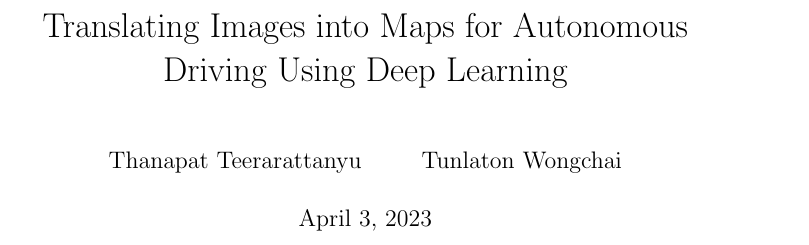
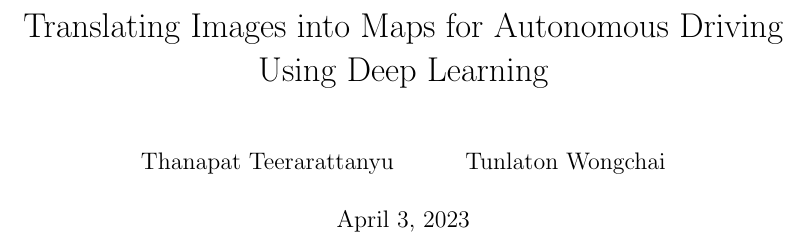
Before and after one commit to tunlaton11/H-PON-semantic-maps, a LaTeX document (report/main.tex): part of page 1 of 8, cut so that both start at the same text. Compiled offline with pdfLaTeX.

Commit message:
[report] update document styling

```diff
--- a/report/main.tex
+++ b/report/main.tex
@@ -7,12 +7,23 @@
   Tunlaton Wongchai
 }
 
+\usepackage{geometry}
+\geometry{
+ 	a4paper,
+	top=1in,
+	left=1.5in,
+	bottom=1in,
+	right=1in,
+}
+
 % Create bookmark in pdf file
 \usepackage[open,openlevel=1]{bookmark}
 \usepackage{indentfirst}
 \usepackage{float}
 \usepackage{tabularx}
 \usepackage{graphicx}
+
+\setlength\parindent{28pt}
 
 
 \begin{document}
```
